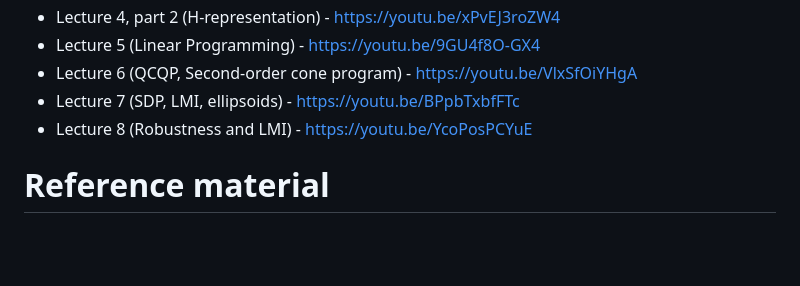
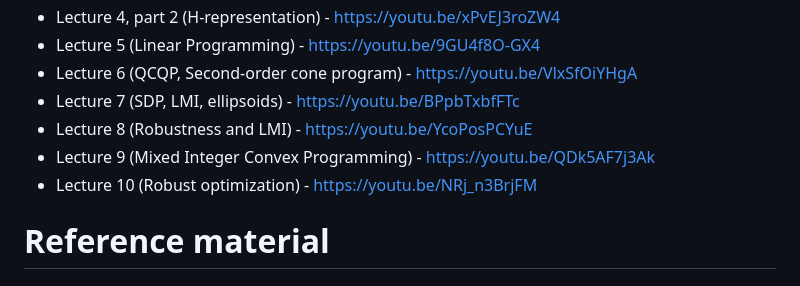
Before and after one commit to SergeiSa/Computational-Intelligence-Slides-Spring-2023, a Markdown page: README.md, the part around the change. Drawn GitHub-style; blank space fills up the shorter version.

```diff
--- a/README.md
+++ b/README.md
@@ -24,6 +24,8 @@
 * Lecture 6 (QCQP, Second-order cone program) - https://youtu.be/VlxSfOiYHgA
 * Lecture 7 (SDP, LMI, ellipsoids) - https://youtu.be/BPpbTxbfFTc
 * Lecture 8 (Robustness and LMI) - https://youtu.be/YcoPosPCYuE
+* Lecture 9 (Mixed Integer Convex Programming) - https://youtu.be/QDk5AF7j3Ak
+* Lecture 10 (Robust optimization) - https://youtu.be/NRj_n3BrjFM
 
 # Reference material
 
```
